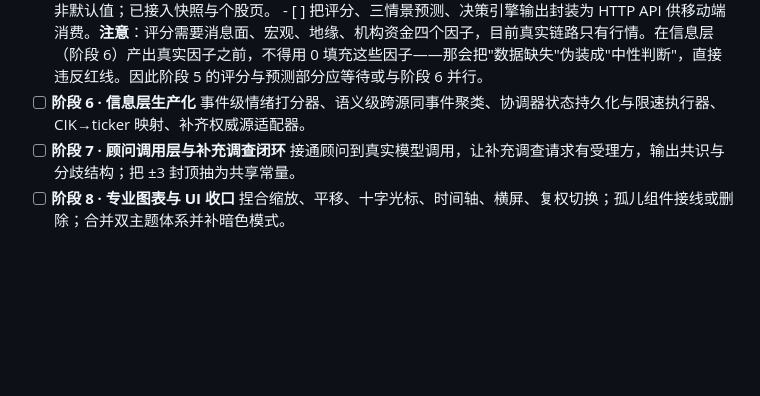
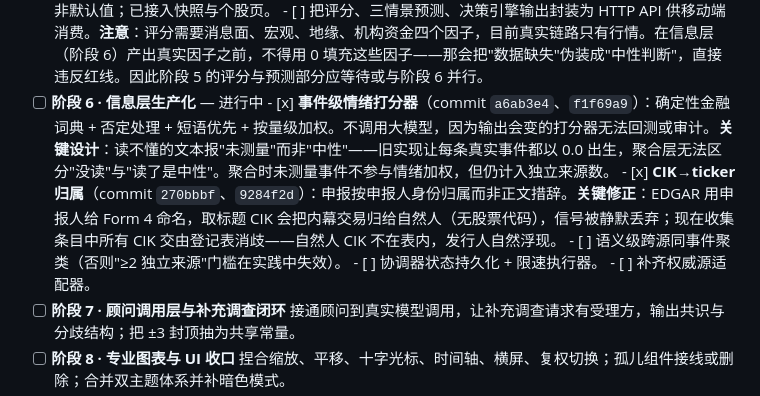
Before and after one commit to IcantFind-a-username/us-stock-helper, a Markdown page: docs/roadmap-to-delivery.md, the part around the change. GitHub-like rendering; blank space fills up the shorter version.

Commit message:
docs: record stage 6 progress
Co-Authored-By: Claude Fable 5 <noreply@anthropic.com>

```diff
--- a/docs/roadmap-to-delivery.md
+++ b/docs/roadmap-to-delivery.md
@@ -50,8 +50,12 @@
 - [ ] **阶段 5 · 决策链服务化（枢纽）** — 进行中
       - [x] 波动率估计器（commit `6943a23`）：`volatility.estimate_annualized_volatility`，按 K 线周期年化，平盘与样本不足都报"不可用"而非默认值；已接入快照与个股页。
       - [ ] 把评分、三情景预测、决策引擎输出封装为 HTTP API 供移动端消费。**注意**：评分需要消息面、宏观、地缘、机构资金四个因子，目前真实链路只有行情。在信息层（阶段 6）产出真实因子之前，不得用 0 填充这些因子——那会把"数据缺失"伪装成"中性判断"，直接违反红线。因此阶段 5 的评分与预测部分应等待或与阶段 6 并行。
-- [ ] **阶段 6 · 信息层生产化**
-      事件级情绪打分器、语义级跨源同事件聚类、协调器状态持久化与限速执行器、CIK→ticker 映射、补齐权威源适配器。
+- [ ] **阶段 6 · 信息层生产化** — 进行中
+      - [x] **事件级情绪打分器**（commit `a6ab3e4`、`f1f69a9`）：确定性金融词典 + 否定处理 + 短语优先 + 按量级加权。不调用大模型，因为输出会变的打分器无法回测或审计。**关键设计**：读不懂的文本报"未测量"而非"中性"——旧实现让每条真实事件都以 0.0 出生，聚合层无法区分"没读"与"读了是中性"。聚合时未测量事件不参与情绪加权，但仍计入独立来源数。
+      - [x] **CIK→ticker 归属**（commit `270bbbf`、`9284f2d`）：申报按申报人身份归属而非正文措辞。**关键修正**：EDGAR 用申报人给 Form 4 命名，取标题 CIK 会把内幕交易归给自然人（无股票代码），信号被静默丢弃；现在收集条目中所有 CIK 交由登记表消歧——自然人 CIK 不在表内，发行人自然浮现。
+      - [ ] 语义级跨源同事件聚类（否则"≥2 独立来源"门槛在实践中失效）。
+      - [ ] 协调器状态持久化 + 限速执行器。
+      - [ ] 补齐权威源适配器。
 - [ ] **阶段 7 · 顾问调用层与补充调查闭环**
       接通顾问到真实模型调用，让补充调查请求有受理方，输出共识与分歧结构；把 ±3 封顶抽为共享常量。
 - [ ] **阶段 8 · 专业图表与 UI 收口**
```
